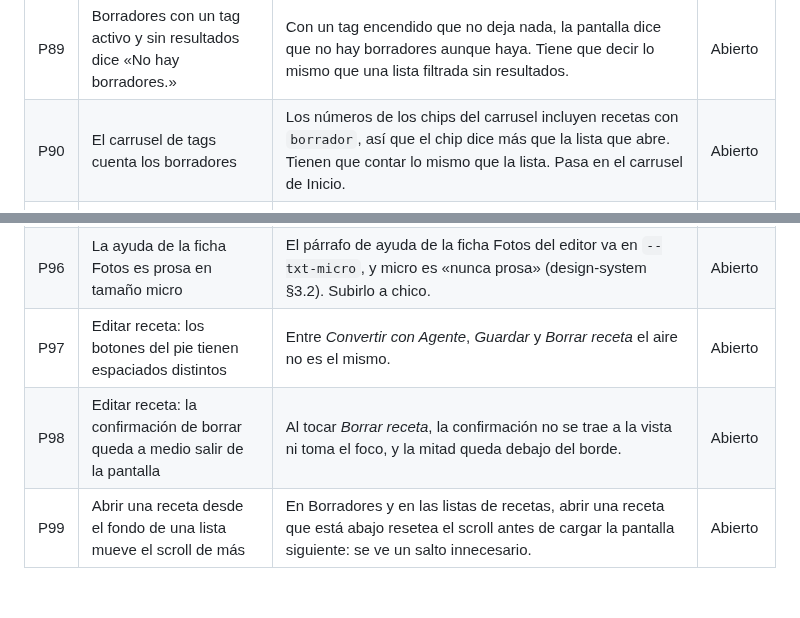
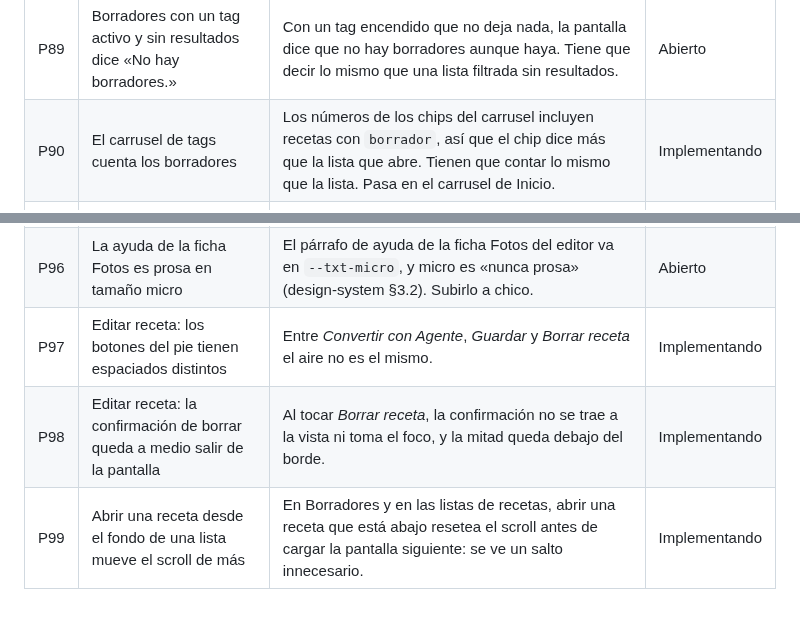
Before and after one commit to alelarre/recetario, a Markdown page: BACKLOG.md, 2 parts joined by grey strips. Drawn GitHub-style.

Commit message:
P90, P97, P98 y P99 en Implementando
Co-Authored-By: Claude Opus 5.5 <noreply@anthropic.com>

```diff
--- a/BACKLOG.md
+++ b/BACKLOG.md
@@ -17,13 +17,13 @@ probar; una que quedó a medias vuelve a `Abierto`.
 | P87 | Modo cocina: la foto de un ingrediente abre un visor invisible | Tocar la foto de un ingrediente en el modo cocina abre un visor que no se dibuja y deja una capa en el historial: el próximo atrás no hace nada visible. | Abierto |
 | P88 | Editar: vaciar el título guarda el anterior sin avisar | Al editar una receta existente, si se vacía el título se guarda el que tenía, sin aviso. Tiene que avisar «Ponele un título antes de guardar.» como en una receta nueva sin `borrador`. | Abierto |
 | P89 | Borradores con un tag activo y sin resultados dice «No hay borradores.» | Con un tag encendido que no deja nada, la pantalla dice que no hay borradores aunque haya. Tiene que decir lo mismo que una lista filtrada sin resultados. | Abierto |
-| P90 | El carrusel de tags cuenta los borradores | Los números de los chips del carrusel incluyen recetas con `borrador`, así que el chip dice más que la lista que abre. Tienen que contar lo mismo que la lista. Pasa en el carrusel de Inicio. | Abierto |
+| P90 | El carrusel de tags cuenta los borradores | Los números de los chips del carrusel incluyen recetas con `borrador`, así que el chip dice más que la lista que abre. Tienen que contar lo mismo que la lista. Pasa en el carrusel de Inicio. | Implementando |
 | P91 | La pantalla de la carpeta base habla en primera persona | «Voy a usar X. Si faltan categorías, las creo, y después indexo…» (`src/ui/carpeta.ts`) va contra la voz de la app (brand-identity §3). Pasarla a impersonal. | Abierto |
 | P92 | El plan tacha en rojo una receta que ya no está | La línea del plan de una receta borrada usa `--error` en el borde (`base.css`, `.celda .it.ida`), contra la regla de que el error no marca un estado del contenido (design-system §2.2, §8). Usar `--fg-3`; el tachado ya lo dice. | Abierto |
 | P93 | Los ingredientes de las variaciones no entran en la búsqueda | E03 y la IA dicen que la búsqueda por ingrediente incluye los de las variaciones; hoy no. | Abierto |
 | P94 | El plan muestra el título viejo de una receta renombrada | Cada línea del plan muestra el título escrito en `_plan.md`. Mostrar el del índice, que ya está en memoria; si hacerlo implica leer el índice de más, no se hace. | Abierto |
 | P95 | Una receta que ya no está en Drive muestra «No se pudo leer» con Reintentar | Reintentar no sirve si el archivo no existe. Tiene que decir que la receta ya no está y ofrecer volver. | Abierto |
 | P96 | La ayuda de la ficha Fotos es prosa en tamaño micro | El párrafo de ayuda de la ficha Fotos del editor va en `--txt-micro`, y micro es «nunca prosa» (design-system §3.2). Subirlo a chico. | Abierto |
-| P97 | Editar receta: los botones del pie tienen espaciados distintos | Entre *Convertir con Agente*, *Guardar* y *Borrar receta* el aire no es el mismo. | Abierto |
-| P98 | Editar receta: la confirmación de borrar queda a medio salir de la pantalla | Al tocar *Borrar receta*, la confirmación no se trae a la vista ni toma el foco, y la mitad queda debajo del borde. | Abierto |
-| P99 | Abrir una receta desde el fondo de una lista mueve el scroll de más | En Borradores y en las listas de recetas, abrir una receta que está abajo resetea el scroll antes de cargar la pantalla siguiente: se ve un salto innecesario. | Abierto |
+| P97 | Editar receta: los botones del pie tienen espaciados distintos | Entre *Convertir con Agente*, *Guardar* y *Borrar receta* el aire no es el mismo. | Implementando |
+| P98 | Editar receta: la confirmación de borrar queda a medio salir de la pantalla | Al tocar *Borrar receta*, la confirmación no se trae a la vista ni toma el foco, y la mitad queda debajo del borde. | Implementando |
+| P99 | Abrir una receta desde el fondo de una lista mueve el scroll de más | En Borradores y en las listas de recetas, abrir una receta que está abajo resetea el scroll antes de cargar la pantalla siguiente: se ve un salto innecesario. | Implementando |
```
